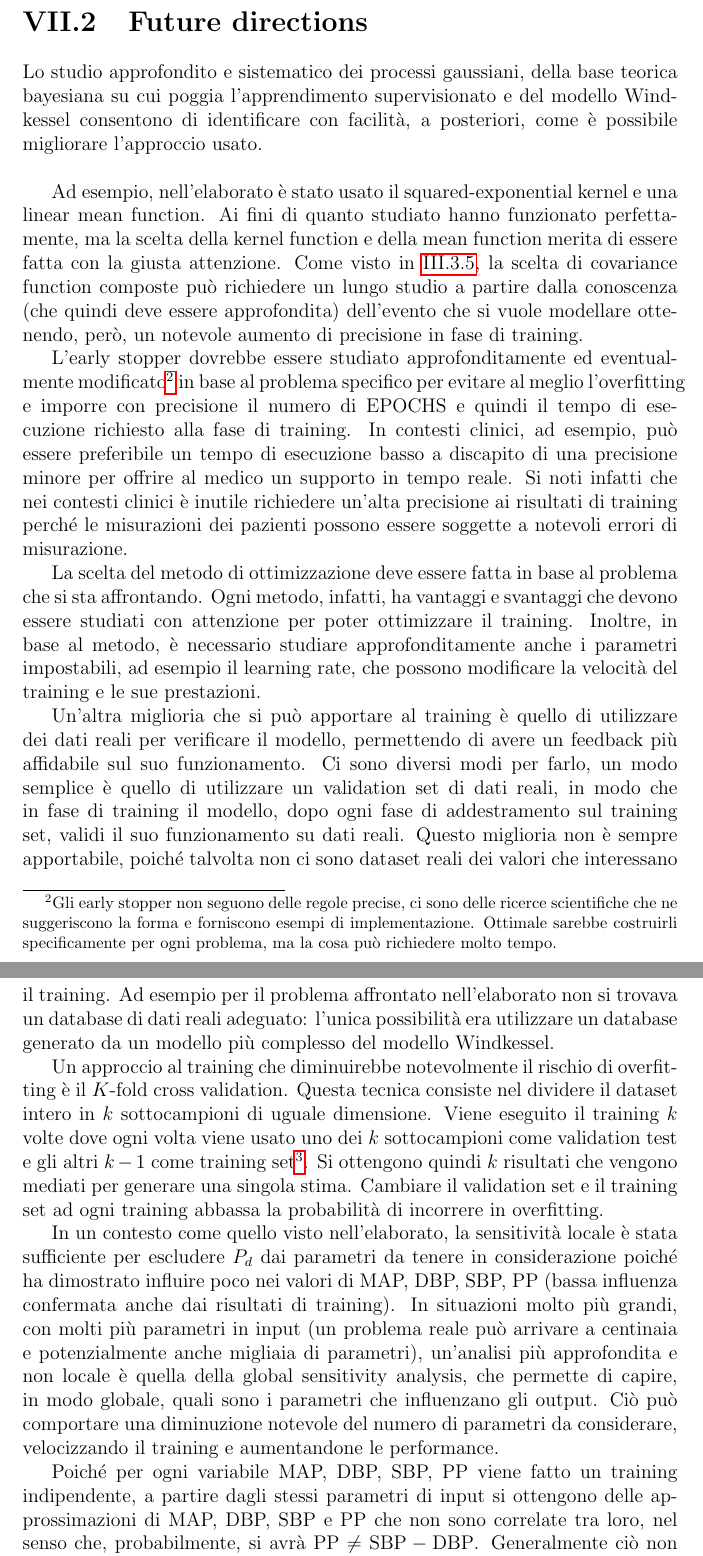
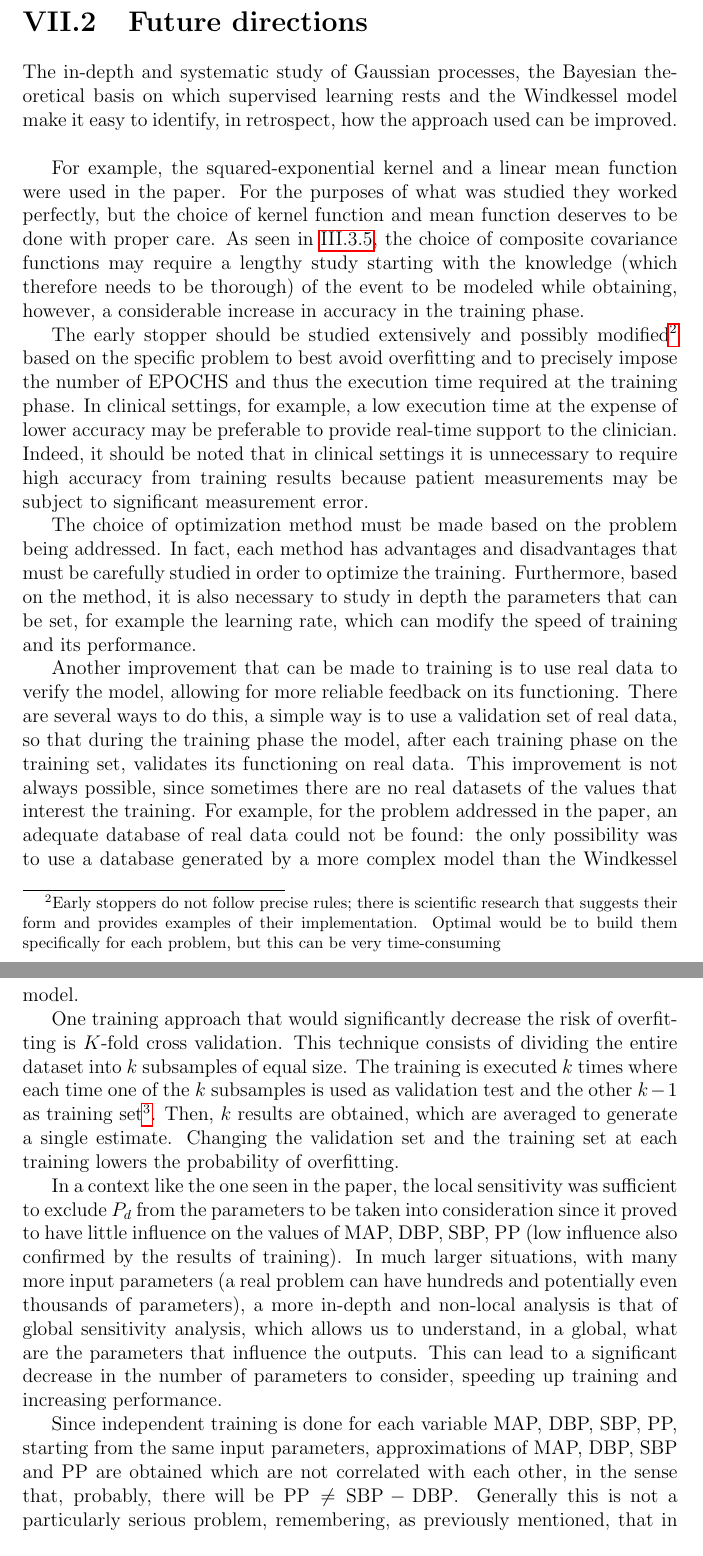
Before and after one commit to St-Costa/Bachelor-thesis-translated---Gaussian-processes-and-Windkessel-model, a LaTeX thesis (main.tex, which reads Capitoli/Conclusioni.tex): two parts of pages 171 and 172 of 204, joined at a grey line, cut so that both start at the same text. Compiled offline with pdfLaTeX.

Commit message:
Tradotto il capitolo di Conclusioni Tradotta l'intestazione della bibliografoa

```diff
--- a/Capitoli/Conclusioni.tex
+++ b/Capitoli/Conclusioni.tex
@@ -23,19 +23,19 @@ Infine sono stati riportati i risultati di apprendimento supervisionato eseguito
 
 
 \section{Future directions}
-Lo studio approfondito e sistematico dei processi gaussiani, della base teorica bayesiana su cui poggia l'apprendimento supervisionato e del modello Windkessel consentono di identificare con facilità, a posteriori, come è possibile migliorare l'approccio usato.\\
+The in-depth and systematic study of Gaussian processes, the Bayesian theoretical basis on which supervised learning rests and the Windkessel model make it easy to identify, in retrospect, how the approach used can be improved.\\
 
-Ad esempio, nell'elaborato è stato usato il squared-exponential kernel e una linear mean function. Ai fini di quanto studiato hanno funzionato perfettamente, ma la scelta della kernel function e della mean function merita di essere fatta con la giusta attenzione. Come visto in \ref{section: mauna loa}, la scelta di covariance function composte può richiedere un lungo studio a partire dalla conoscenza (che quindi deve essere approfondita) dell'evento che si vuole modellare ottenendo, però, un notevole aumento di precisione in fase di training.
+For example, the squared-exponential kernel and a linear mean function were used in the paper. For the purposes of what was studied they worked perfectly, but the choice of kernel function and mean function deserves to be done with proper care. As seen in \ref{section: mauna loa}, the choice of composite covariance functions may require a lengthy study starting with the knowledge (which therefore needs to be thorough) of the event to be modeled while obtaining, however, a considerable increase in accuracy in the training phase.
 
-L'early stopper dovrebbe essere studiato approfonditamente ed eventualmente modificato\footnote{Gli early stopper non seguono delle regole precise, ci sono delle ricerce scientifiche che ne suggeriscono la forma e forniscono esempi di implementazione. Ottimale sarebbe costruirli specificamente per ogni problema, ma la cosa può richiedere molto tempo.} in base al problema specifico per evitare al meglio l'overfitting e imporre con precisione il numero di EPOCHS e quindi il tempo di esecuzione richiesto alla fase di training. In contesti clinici, ad esempio, può essere preferibile un tempo di esecuzione basso a discapito di una precisione minore per offrire al medico un supporto in tempo reale. Si noti infatti che nei contesti clinici è inutile richiedere un'alta precisione ai risultati di training perché le misurazioni dei pazienti possono essere soggette a notevoli errori di misurazione.
+The early stopper should be studied extensively and possibly modified\footnote{Early stoppers do not follow precise rules; there is scientific research that suggests their form and provides examples of their implementation. Optimal would be to build them specifically for each problem, but this can be very time-consuming} based on the specific problem to best avoid overfitting and to precisely impose the number of EPOCHS and thus the execution time required at the training phase. In clinical settings, for example, a low execution time at the expense of lower accuracy may be preferable to provide real-time support to the clinician. Indeed, it should be noted that in clinical settings it is unnecessary to require high accuracy from training results because patient measurements may be subject to significant measurement error.
 
-La scelta del metodo di ottimizzazione deve essere fatta in base al problema che si sta affrontando. Ogni metodo, infatti, ha vantaggi e svantaggi che devono essere studiati con attenzione per poter ottimizzare il training. Inoltre, in base al metodo, è necessario studiare approfonditamente anche i parametri impostabili, ad esempio il learning rate, che possono modificare la velocità del training e le sue prestazioni.
+The choice of optimization method must be made based on the problem being addressed. In fact, each method has advantages and disadvantages that must be carefully studied in order to optimize the training. Furthermore, based on the method, it is also necessary to study in depth the parameters that can be set, for example the learning rate, which can modify the speed of training and its performance.
 
 
-Un'altra miglioria che si può apportare al training è quello di utilizzare dei dati reali per verificare il modello, permettendo di avere un feedback più affidabile sul suo funzionamento. Ci sono diversi modi per farlo, un modo semplice è quello di utilizzare un validation set di dati reali, in modo che in fase di training il modello, dopo ogni fase di addestramento sul training set, validi il suo funzionamento su dati reali. Questo miglioria non è sempre apportabile, poiché talvolta non ci sono dataset reali dei valori che interessano il training. Ad esempio per il problema affrontato nell'elaborato non si trovava un database di dati reali adeguato: l'unica possibilità era utilizzare un database generato da un modello più complesso del modello Windkessel.
+Another improvement that can be made to training is to use real data to verify the model, allowing for more reliable feedback on its functioning. There are several ways to do this, a simple way is to use a validation set of real data, so that during the training phase the model, after each training phase on the training set, validates its functioning on real data. This improvement is not always possible, since sometimes there are no real datasets of the values that interest the training. For example, for the problem addressed in the paper, an adequate database of real data could not be found: the only possibility was to use a database generated by a more complex model than the Windkessel model.
 
-Un approccio al training che diminuirebbe notevolmente il rischio di overfitting è il $K$-fold cross validation. Questa tecnica consiste nel dividere il dataset intero in $k$ sottocampioni di uguale dimensione. Viene eseguito il training $k$ volte dove ogni volta viene usato uno dei $k$ sottocampioni come validation test e gli altri $k-1$ come training set\footnote{Eventualmente è possibile usare uno dei $k-1$ sottocampioni come testing set. In realtà ci sono diverse forme di $k$-fold cross validation e differiscono per l'uso dei $k$ sottocampioni; l'idea di base è eseguire più test partizionando il dataset.}. Si ottengono quindi $k$ risultati che vengono mediati per generare una singola stima. Cambiare il validation set e il training set ad ogni training abbassa la probabilità di incorrere in overfitting.
+One training approach that would significantly decrease the risk of overfitting is $K$-fold cross validation. This technique consists of dividing the entire dataset into $k$ subsamples of equal size. The training is executed $k$ times where each time one of the $k$ subsamples is used as validation test and the other $k-1$ as training set\footnote{It is possible to use one of the $k-1$ subsamples as testing set. In reality there are different forms of $k$-fold cross validation and they differ in the use of $k$ subsamples; the basic idea is to run multiple tests by partitioning the dataset.}. Then, $k$ results are obtained, which are averaged to generate a single estimate. Changing the validation set and the training set at each training lowers the probability of overfitting.
 
-In un contesto come quello visto nell'elaborato, la sensitività locale è stata sufficiente per escludere $P_d$ dai parametri da tenere in considerazione poiché ha dimostrato influire poco nei valori di MAP, DBP, SBP, PP (bassa influenza confermata anche dai risultati di training). In situazioni molto più grandi, con molti più parametri in input (un problema reale può arrivare a centinaia e potenzialmente anche migliaia di parametri), un'analisi più approfondita e non locale è quella della global sensitivity analysis, che permette di capire, in modo globale, quali sono i parametri che influenzano gli output. Ciò può comportare una diminuzione notevole del numero di parametri da considerare, velocizzando il training e aumentandone le performance.
+In a context like the one seen in the paper, the local sensitivity was sufficient to exclude $P_d$ from the parameters to be taken into consideration since it proved to have little influence on the values of MAP, DBP, SBP, PP (low influence also confirmed by the results of training). In much larger situations, with many more input parameters (a real problem can have hundreds and potentially even thousands of parameters), a more in-depth and non-local analysis is that of global sensitivity analysis, which allows us to understand, in a global, what are the parameters that influence the outputs. This can lead to a significant decrease in the number of parameters to consider, speeding up training and increasing performance.
 
-Poiché per ogni variabile MAP, DBP, SBP, PP viene fatto un training indipendente, a partire dagli stessi parametri di input si ottengono delle approssimazioni di MAP, DBP, SBP e PP che non sono correlate tra loro, nel senso che, probabilmente, si avrà $\text{PP}\neq \text{SBP} - \text{DBP}$. Generalmente ciò non è un problema particolarmente grave, ricordando, come detto in precedenza, che in situazioni cliniche si hanno grandi errori di misurazione. Tuttavia un training contemporaneo di tutte le variabili eviterebbe problematiche simili, seppur si tratta di una tecnica di training piuttosto complicata.
+Since independent training is done for each variable MAP, DBP, SBP, PP, starting from the same input parameters, approximations of MAP, DBP, SBP and PP are obtained which are not correlated with each other, in the sense that, probably, there will be $\text{PP}\neq \text{SBP} - \text{DBP}$. Generally this is not a particularly serious problem, remembering, as previously mentioned, that in clinical situations there are large measurement errors. However, simultaneous training of all variables would avoid similar problems, even though it is a rather complicated training technique.
```
Also changed, not shown: main.tex (+3 -3 lines), Capitoli/Conclusioni.tex (16 more changed lines), 7 other files.
